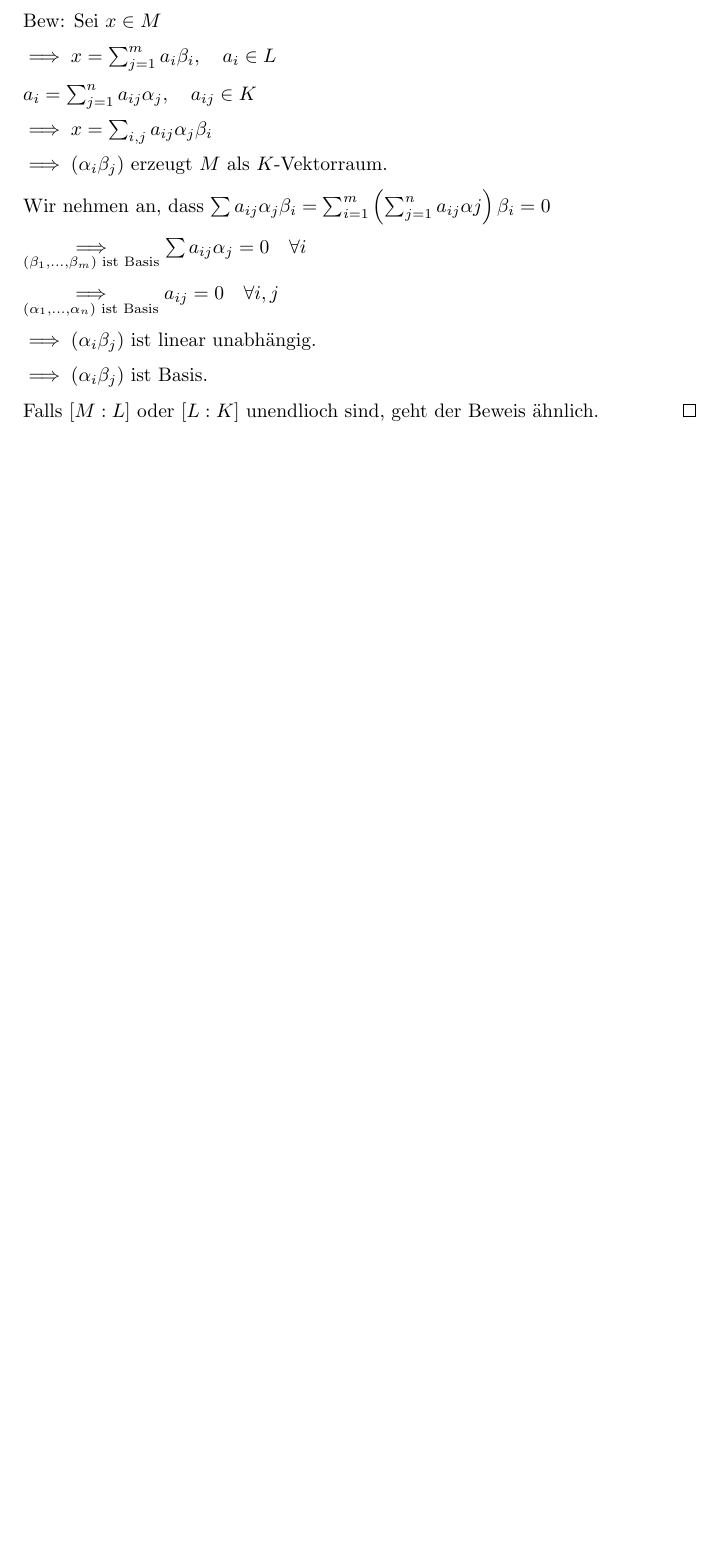
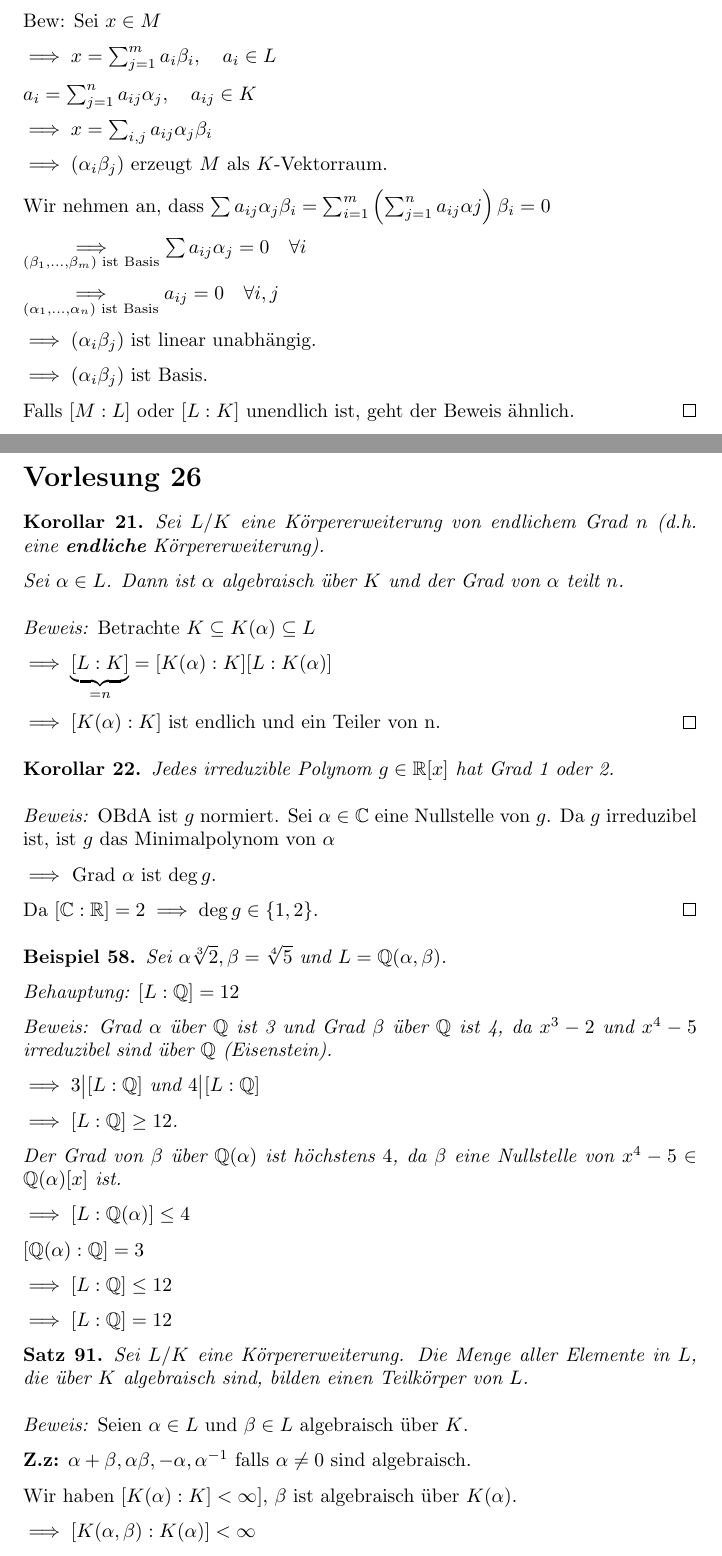
Before and after one commit to franznowak/Algebra-I-HS-2025, a LaTeX document (main.tex): part of page 77 of 77 before the commit and two parts of pages 77 and 78 of 79 after it, the two joined at a grey line, cut so that both start at the same text, the shorter picture padded with empty space. Compiled offline with pdfLaTeX.

Commit message:
Add lecture 26

```diff
--- a/main.tex
+++ b/main.tex
@@ -4185,4 +4185,65 @@ $$\deg f=1\Leftrightarrow f(x)=x-a \Leftrightarrow \alpha\in K$$
 
     $\implies (\alpha_i\beta_j)$ ist Basis.
 
-    Falls $[M:L]$ oder $[L:K]$ unendlioch sind, geht der Beweis ähnlich.
+    Falls $[M:L]$ oder $[L:K]$ unendlich ist, geht der Beweis ähnlich.
+\end{proof}
+
+\section*{Vorlesung 26}
+
+\begin{corollary}
+    Sei $L/K$ eine Körpererweiterung von endlichem Grad $n$ (d.h. eine \defn{endliche} Körpererweiterung).
+
+    Sei $\alpha\in L$. Dann ist $\alpha$ algebraisch über $K$ und der Grad von $\alpha$ teilt $n$.
+\end{corollary}
+\begin{proof}
+    Betrachte $K\subseteq K(\alpha) \subseteq L$
+
+    $\implies \underbrace{[L:K]}_{=n}=[K(\alpha):K][L:K(\alpha)]$
+
+    $\implies [K(\alpha):K]$ ist endlich und ein Teiler von n.
+\end{proof}
+
+\begin{corollary}
+    Jedes irreduzible Polynom $g\in\R[x]$ hat Grad 1 oder 2.
+\end{corollary}
+\begin{proof}
+    OBdA ist $g$ normiert.
+    Sei $\alpha\in\C$ eine Nullstelle von $g$. Da $g$ irreduzibel ist, ist $g$ das Minimalpolynom von $\alpha$
+
+    $\implies$ Grad $\alpha$ ist $\deg g$.
+
+    Da $[\C:\R]=2 \implies \deg g \in \{1, 2\}$.
+\end{proof}
+\begin{beispiel}
+    Sei $\alpha \sqrt[3]{2}, \beta=\sqrt[4]{5}$ und $L=\Q(\alpha, \beta)$.
+
+    Behauptung: $[L:\Q]=12$
+
+    Beweis: Grad $\alpha$ über $\Q$ ist 3 und Grad $\beta$ über $\Q$ ist 4, da $x^3-2$ und $x^4-5$ irreduzibel sind über $\Q$ (Eisenstein).
+
+    $\implies 3 \teilt [L:\Q]$ und $4 \teilt [L:\Q]$
+
+    $\implies [L:\Q] \geq 12$.
+
+    Der Grad von $\beta$ über $\Q(\alpha)$ ist höchstens $4$, da $\beta$ eine Nullstelle von $x^4-5 \in \Q(\alpha)[x]$ ist.
+
+    $\implies [L:\Q(\alpha)]\leq 4$
+
+    $[\Q(\alpha):\Q] =3$
+
+    $\implies [L:\Q] \leq 12$
+
+    $\implies [L:\Q] = 12$
+\end{beispiel}
+
+\begin{theorem}
+    Sei $L/K$ eine Körpererweiterung. Die Menge aller Elemente in $L$, die über $K$ algebraisch sind, bilden einen Teilkörper von $L$.
+\end{theorem}
+\begin{proof}
+    Seien $\alpha\in L$ und $\beta\in L$ algebraisch über $K$.
+
+    \textbf{Z.z:} $\alpha + \beta,  \alpha\beta, -\alpha, \alpha^{-1}$ falls $\alpha\neq 0$ sind algebraisch.
+
+    Wir haben $[K(\alpha):K]<\infty]$, $\beta$ ist algebraisch über $K(\alpha)$.
+
+    $\implies [K(\alpha,\beta):K(\alpha)]<\infty$
```
Also changed, not shown: main.pdf, main.tex (68 more changed lines).
